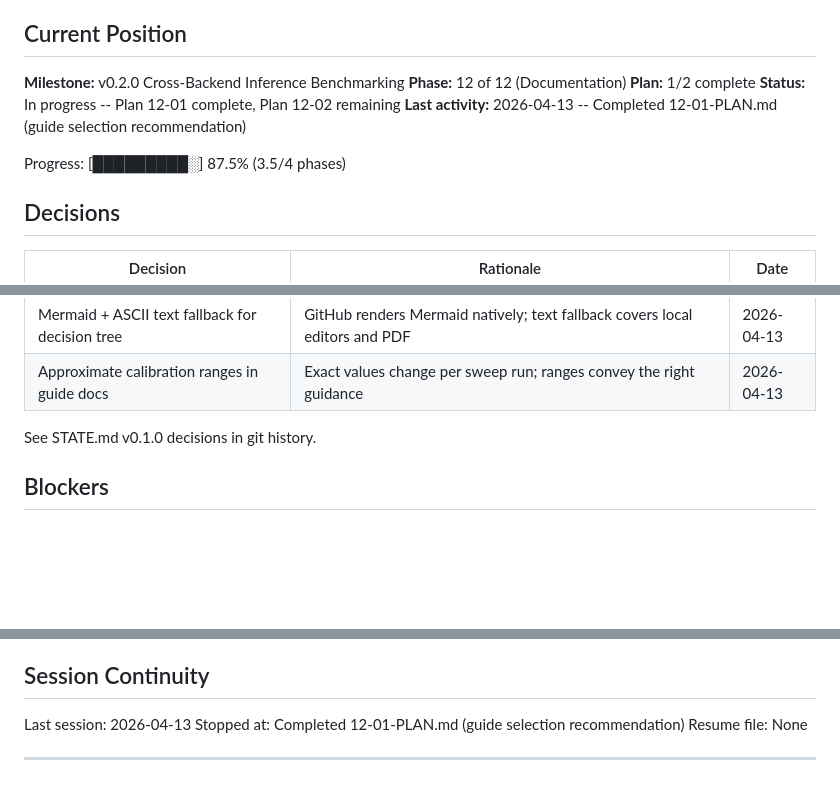
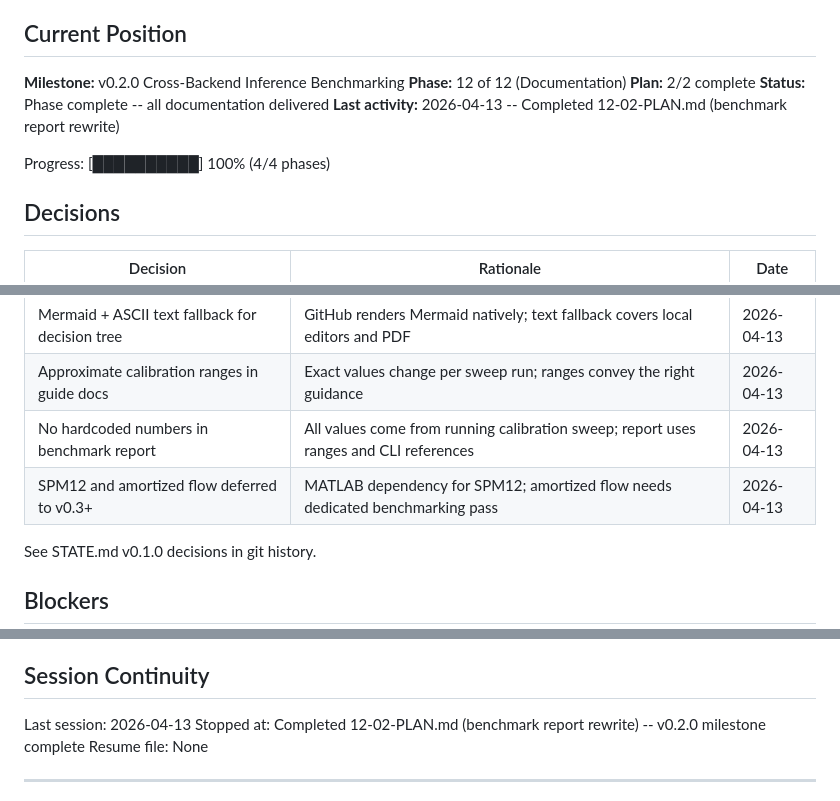
Before and after one commit to adammanoogian/dcm_pytorch, a Markdown page: .planning/STATE.md, 3 parts joined by grey strips. GitHub-like rendering; blank space fills up the shorter version.

Commit message:
docs(12-02): complete benchmark report rewrite plan
Tasks completed: 1/1
- Rewrite benchmark_report.md with v0.2.0 structure and zero TBDs

SUMMARY: .planning/phases/12-documentation/12-02-SUMMARY.md

```diff
--- a/.planning/STATE.md
+++ b/.planning/STATE.md
@@ -11,11 +11,11 @@ See: .planning/PROJECT.md (updated 2026-04-06)
 
 **Milestone:** v0.2.0 Cross-Backend Inference Benchmarking
 **Phase:** 12 of 12 (Documentation)
-**Plan:** 1/2 complete
-**Status:** In progress -- Plan 12-01 complete, Plan 12-02 remaining
-**Last activity:** 2026-04-13 -- Completed 12-01-PLAN.md (guide selection recommendation)
+**Plan:** 2/2 complete
+**Status:** Phase complete -- all documentation delivered
+**Last activity:** 2026-04-13 -- Completed 12-02-PLAN.md (benchmark report rewrite)
 
-Progress: [█████████░] 87.5% (3.5/4 phases)
+Progress: [██████████] 100% (4/4 phases)
 
 ## Decisions
 
@@ -45,6 +45,8 @@ Progress: [█████████░] 87.5% (3.5/4 phases)
 | Exclude auto_delta from violin plots | Point estimate has no distribution to visualize; misleading violin | 2026-04-12 |
 | Mermaid + ASCII text fallback for decision tree | GitHub renders Mermaid natively; text fallback covers local editors and PDF | 2026-04-13 |
 | Approximate calibration ranges in guide docs | Exact values change per sweep run; ranges convey the right guidance | 2026-04-13 |
+| No hardcoded numbers in benchmark report | All values come from running calibration sweep; report uses ranges and CLI references | 2026-04-13 |
+| SPM12 and amortized flow deferred to v0.3+ | MATLAB dependency for SPM12; amortized flow needs dedicated benchmarking pass | 2026-04-13 |
 
 See STATE.md v0.1.0 decisions in git history.
 
@@ -63,7 +65,7 @@ None currently.
 ## Session Continuity
 
 Last session: 2026-04-13
-Stopped at: Completed 12-01-PLAN.md (guide selection recommendation)
+Stopped at: Completed 12-02-PLAN.md (benchmark report rewrite) -- v0.2.0 milestone complete
 Resume file: None
 
 ---
```
Also changed, not shown: other parts of .planning/STATE.md (+1 -1 lines), 1 other file.
